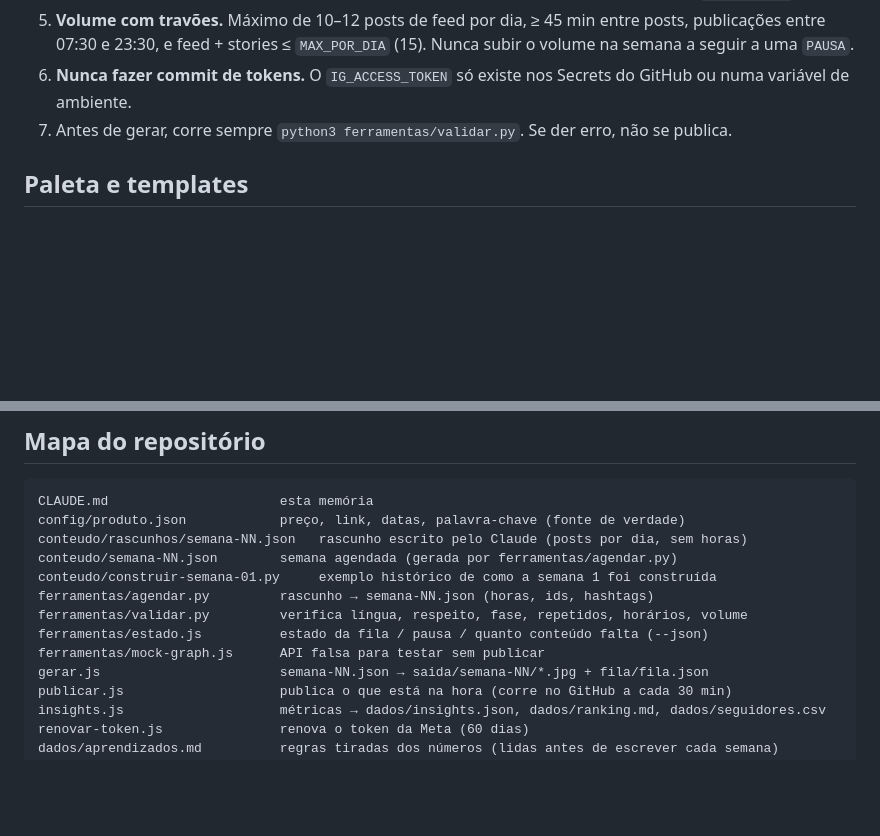
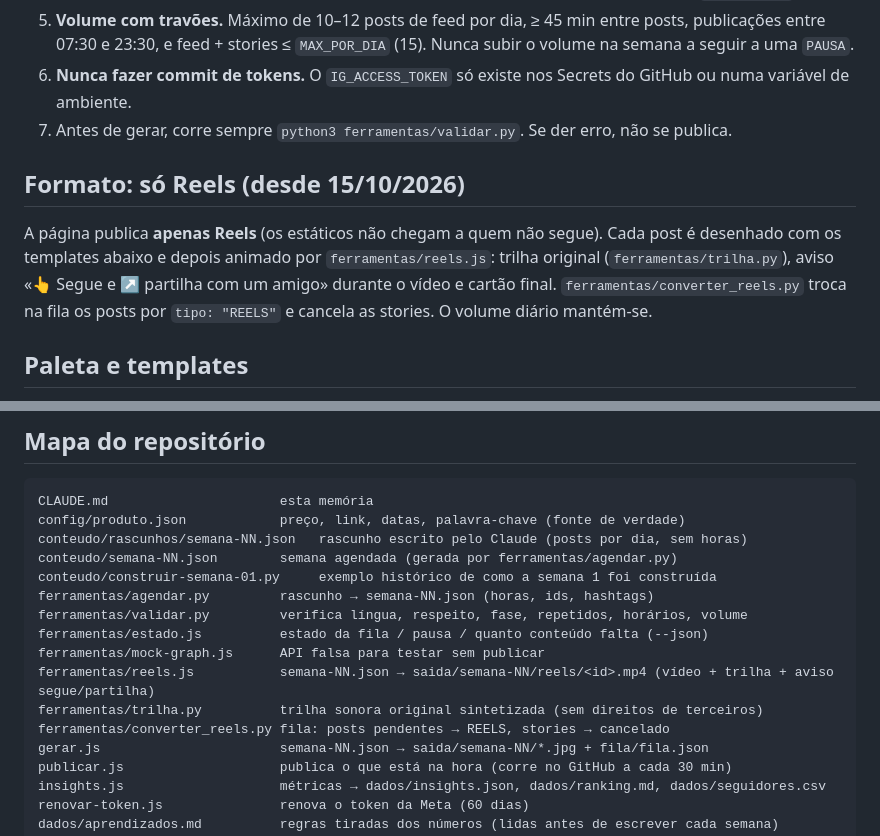
Before and after one commit to arthurimparavel007-blip/zerotampas, a Markdown page: CLAUDE.md, 2 parts joined by grey strips. GitHub-like rendering; blank space fills up the shorter version.

```diff
--- a/CLAUDE.md
+++ b/CLAUDE.md
@@ -41,6 +41,9 @@ A fonte de verdade das datas, do preço e do link é `config/produto.json`. **Se
 6. **Nunca fazer commit de tokens.** O `IG_ACCESS_TOKEN` só existe nos Secrets do GitHub ou numa variável de ambiente.
 7. Antes de gerar, corre sempre `python3 ferramentas/validar.py`. Se der erro, não se publica.
 
+## Formato: só Reels (desde 15/10/2026)
+A página publica **apenas Reels** (os estáticos não chegam a quem não segue). Cada post é desenhado com os templates abaixo e depois animado por `ferramentas/reels.js`: trilha original (`ferramentas/trilha.py`), aviso «👆 Segue e ↗ partilha com um amigo» durante o vídeo e cartão final. `ferramentas/converter_reels.py` troca na fila os posts por `tipo: "REELS"` e cancela as stories. O volume diário mantém-se.
+
 ## Paleta e templates
 Cores (`cor`): `mag` #FF2D87 · `tan` #FF7A2F · `sol` #FFD84A · `plum` #3E0F45 · tinta #2A0B2D · blush #FFEAF2. Não repetir a mesma cor em posts seguidos.
 
@@ -79,6 +82,9 @@ ferramentas/agendar.py         rascunho → semana-NN.json (horas, ids, hashtags
 ferramentas/validar.py         verifica língua, respeito, fase, repetidos, horários, volume
 ferramentas/estado.js          estado da fila / pausa / quanto conteúdo falta (--json)
 ferramentas/mock-graph.js      API falsa para testar sem publicar
+ferramentas/reels.js           semana-NN.json → saida/semana-NN/reels/<id>.mp4 (vídeo + trilha + aviso segue/partilha)
+ferramentas/trilha.py          trilha sonora original sintetizada (sem direitos de terceiros)
+ferramentas/converter_reels.py fila: posts pendentes → REELS, stories → cancelado
 gerar.js                       semana-NN.json → saida/semana-NN/*.jpg + fila/fila.json
 publicar.js                    publica o que está na hora (corre no GitHub a cada 30 min)
 insights.js                    métricas → dados/insights.json, dados/ranking.md, dados/seguidores.csv
```
